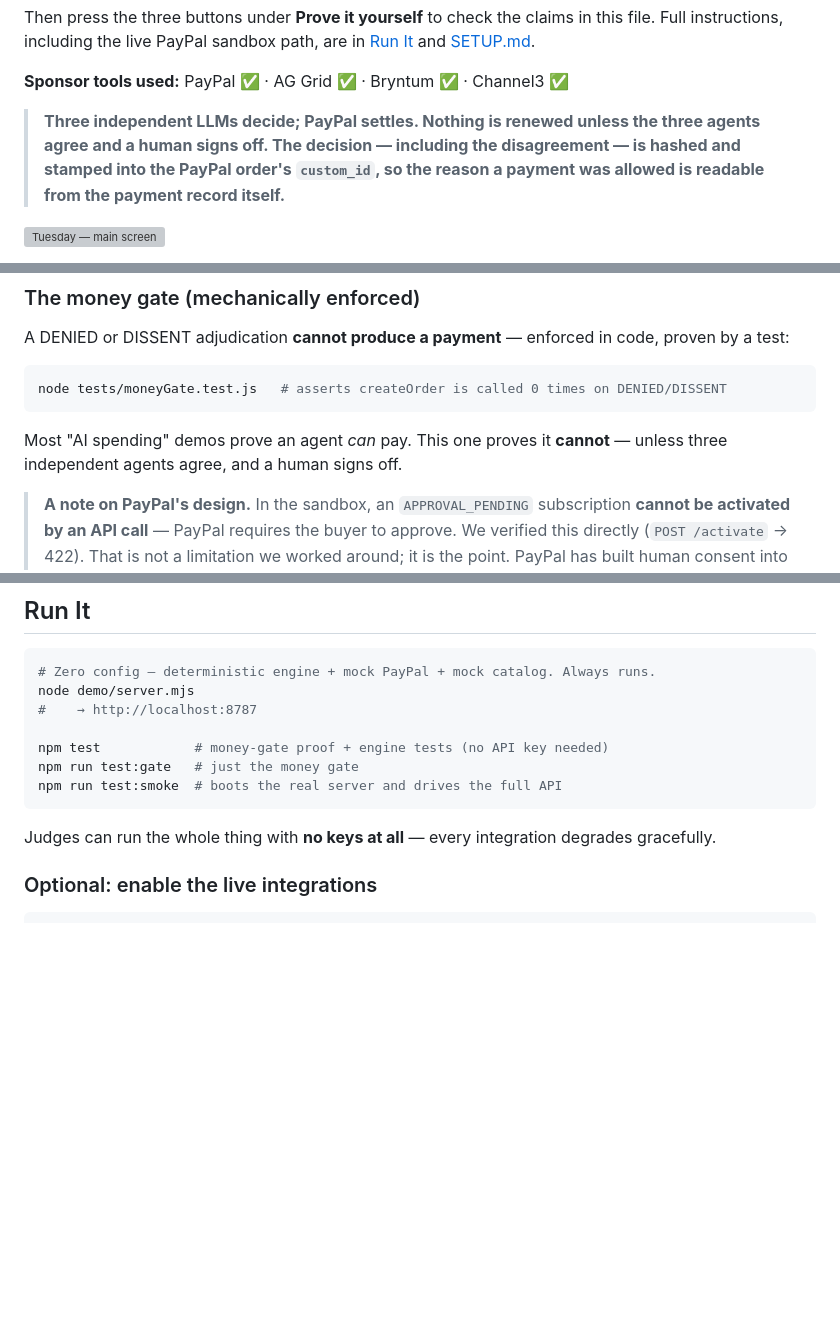
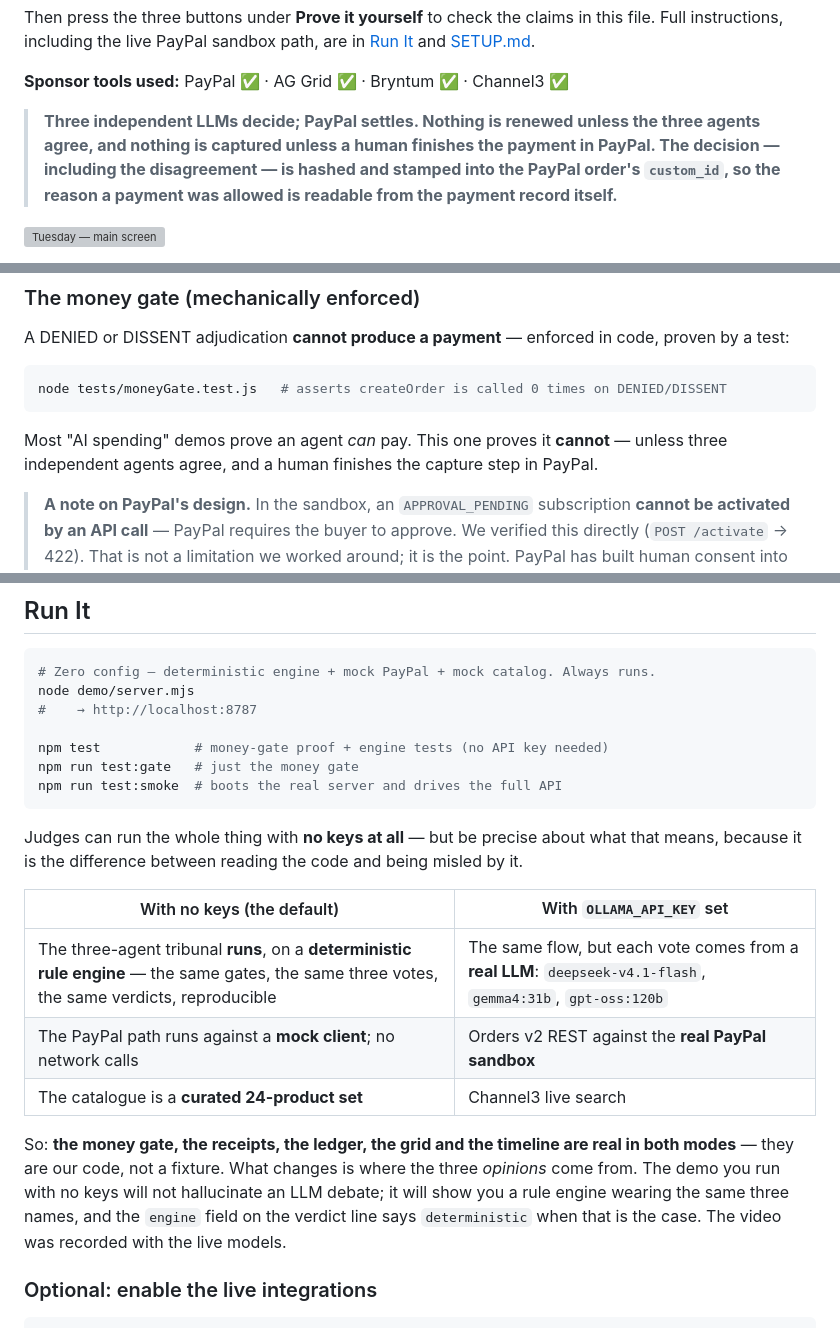
Before and after one commit to Agentic-Guides/triad, a Markdown page: README.md, 3 parts joined by grey strips. Drawn GitHub-style; blank space fills up the shorter version; grey boxes are pictures that could not be loaded.

````diff
--- a/README.md
+++ b/README.md
@@ -22,7 +22,7 @@ instructions, including the live PayPal sandbox path, are in [Run It](#run-it) a
 
 **Sponsor tools used:** PayPal ✅ · AG Grid ✅ · Bryntum ✅ · Channel3 ✅
 
-> **Three independent LLMs decide; PayPal settles. Nothing is renewed unless the three agents agree and a human signs off. The decision — including the disagreement — is hashed and stamped into the PayPal order's `custom_id`, so the reason a payment was allowed is readable from the payment record itself.**
+> **Three independent LLMs decide; PayPal settles. Nothing is renewed unless the three agents agree, and nothing is captured unless a human finishes the payment in PayPal. The decision — including the disagreement — is hashed and stamped into the PayPal order's `custom_id`, so the reason a payment was allowed is readable from the payment record itself.**
 
 ![Tuesday — main screen](docs/screenshots/01_main.png)
 
@@ -397,7 +397,7 @@ node tests/moneyGate.test.js   # asserts createOrder is called 0 times on DENIED
 ```
 
 Most "AI spending" demos prove an agent *can* pay. This one proves it **cannot** — unless three
-independent agents agree, and a human signs off.
+independent agents agree, and a human finishes the capture step in PayPal.
 
 > **A note on PayPal's design.** In the sandbox, an `APPROVAL_PENDING` subscription **cannot be
 > activated by an API call** — PayPal requires the buyer to approve. We verified this directly
@@ -428,7 +428,20 @@ npm run test:gate   # just the money gate
 npm run test:smoke  # boots the real server and drives the full API
 ```
 
-Judges can run the whole thing with **no keys at all** — every integration degrades gracefully.
+Judges can run the whole thing with **no keys at all** — but be precise about what that means, because
+it is the difference between reading the code and being misled by it.
+
+| With no keys (the default) | With `OLLAMA_API_KEY` set |
+|---|---|
+| The three-agent tribunal **runs**, on a **deterministic rule engine** — the same gates, the same three votes, the same verdicts, reproducible | The same flow, but each vote comes from a **real LLM**: `deepseek-v4.1-flash`, `gemma4:31b`, `gpt-oss:120b` |
+| The PayPal path runs against a **mock client**; no network calls | Orders v2 REST against the **real PayPal sandbox** |
+| The catalogue is a **curated 24-product set** | Channel3 live search |
+
+So: **the money gate, the receipts, the ledger, the grid and the timeline are real in both modes** —
+they are our code, not a fixture. What changes is where the three *opinions* come from. The demo you
+run with no keys will not hallucinate an LLM debate; it will show you a rule engine wearing the same
+three names, and the `engine` field on the verdict line says `deterministic` when that is the case.
+The video was recorded with the live models.
 
 ### Optional: enable the live integrations
 
````
Also changed, not shown: devpost-copy-paste.md (+6 -1 lines), devpost-submission.md (+7 -1 lines).
